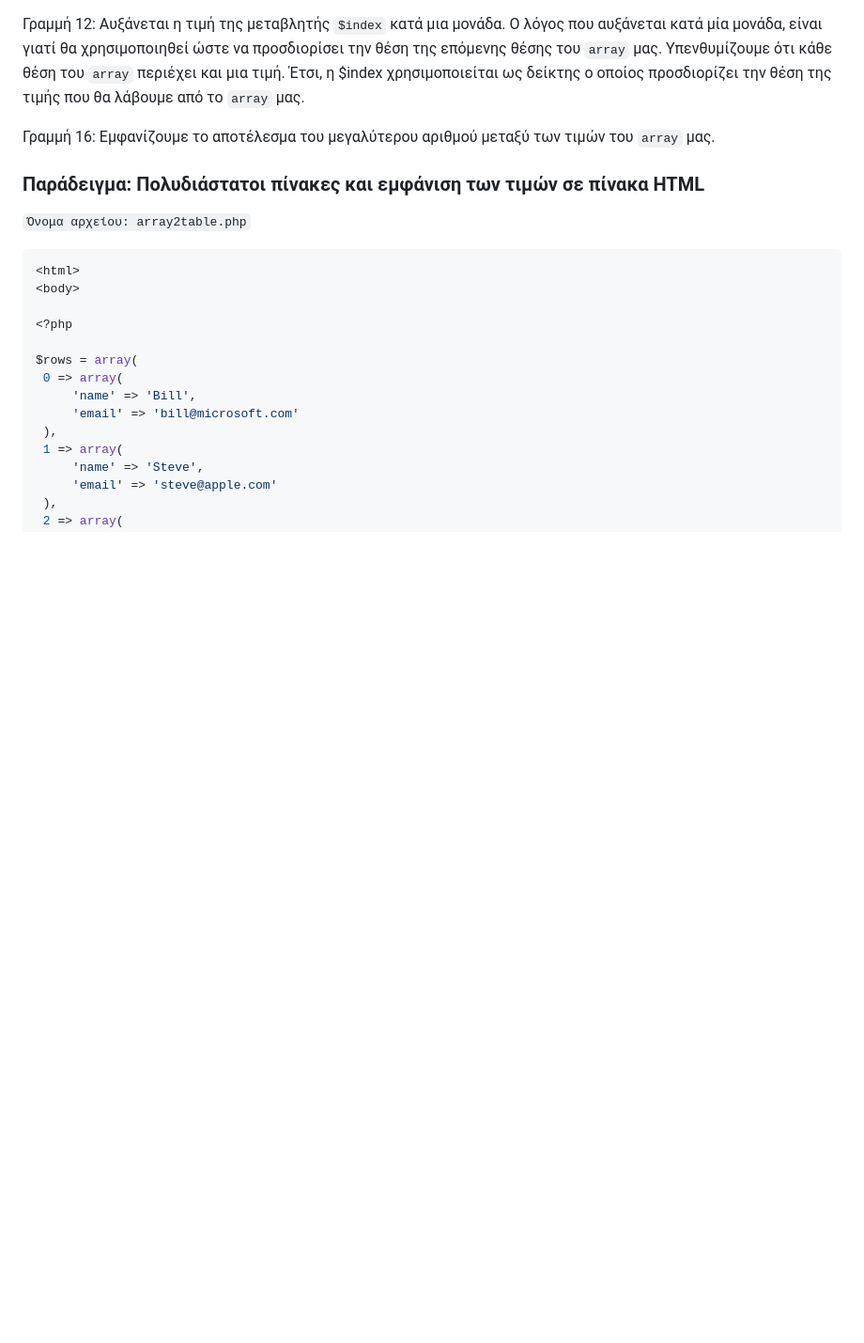
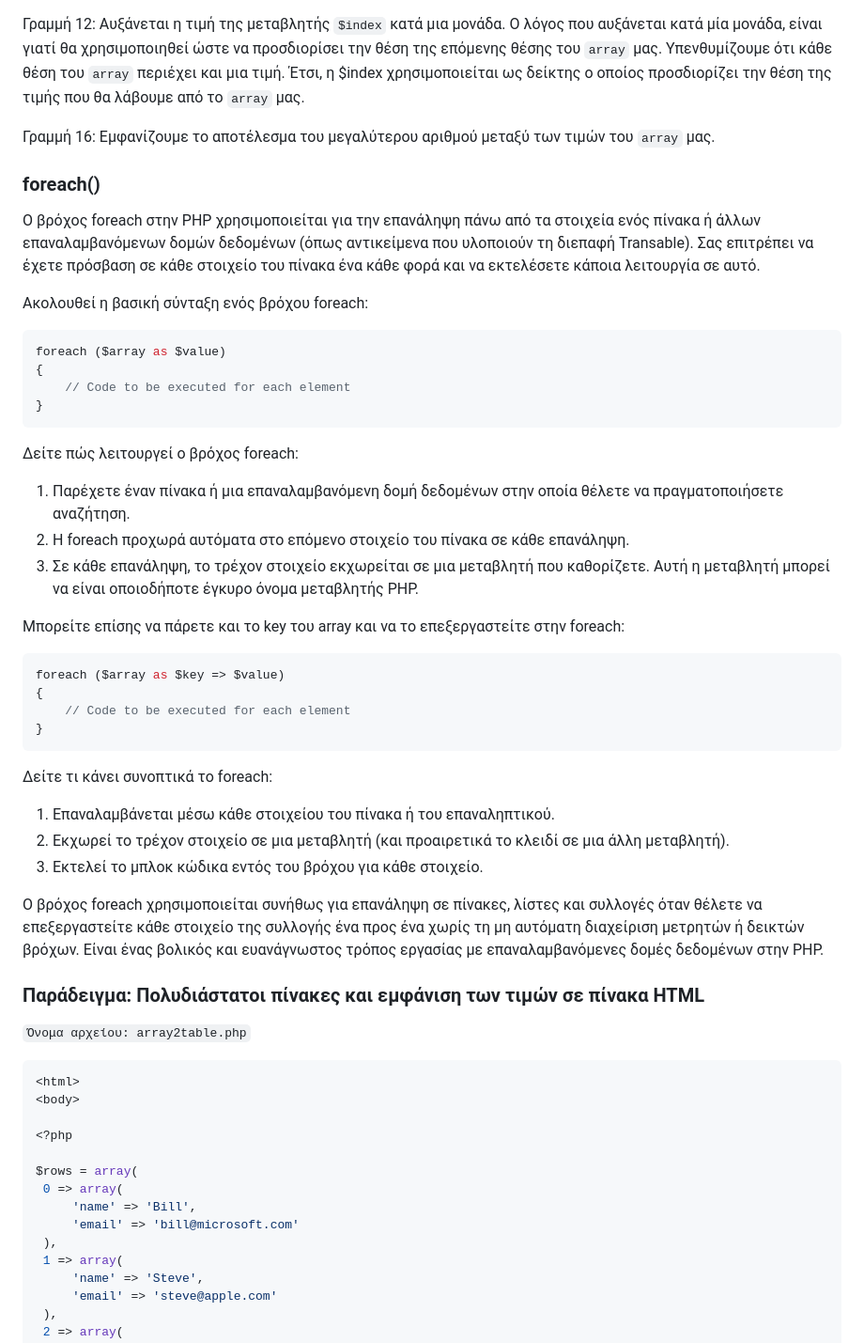
Before and after one commit to bourakis/programming-PHP, a Markdown page: ΣΗΜΕΙΩΣΕΙΣ/07. Πίνακες (Arrays).md, the part around the change. Shown at 94% size. GitHub-like rendering; blank space fills up the shorter version.

````diff
--- a/ΣΗΜΕΙΩΣΕΙΣ/07. Πίνακες (Arrays).md
+++ b/ΣΗΜΕΙΩΣΕΙΣ/07. Πίνακες (Arrays).md
@@ -213,6 +213,41 @@
 Γραμμή 12: Αυξάνεται η τιμή της μεταβλητής `$index` κατά μια μονάδα. Ο λόγος που αυξάνεται κατά μία μονάδα, είναι γιατί θα χρησιμοποιηθεί ώστε να προσδιορίσει την θέση της επόμενης θέσης του `array` μας. Υπενθυμίζουμε ότι κάθε θέση του `array` περιέχει και μια τιμή. Έτσι, η $index χρησιμοποιείται ως δείκτης ο οποίος προσδιορίζει την θέση της τιμής που θα λάβουμε από το `array` μας.
 
 Γραμμή 16: Εμφανίζουμε το αποτέλεσμα του μεγαλύτερου αριθμού μεταξύ των τιμών του `array` μας.
+
+### foreach()
+Ο βρόχος foreach στην PHP χρησιμοποιείται για την επανάληψη πάνω από τα στοιχεία ενός πίνακα ή άλλων επαναλαμβανόμενων δομών δεδομένων (όπως αντικείμενα που υλοποιούν τη διεπαφή Transable). Σας επιτρέπει να έχετε πρόσβαση σε κάθε στοιχείο του πίνακα ένα κάθε φορά και να εκτελέσετε κάποια λειτουργία σε αυτό.
+
+Ακολουθεί η βασική σύνταξη ενός βρόχου foreach:
+
+```php
+foreach ($array as $value)
+{
+    // Code to be executed for each element
+}
+```
+
+Δείτε πώς λειτουργεί ο βρόχος foreach:
+
+1. Παρέχετε έναν πίνακα ή μια επαναλαμβανόμενη δομή δεδομένων στην οποία θέλετε να πραγματοποιήσετε αναζήτηση.
+2. Η foreach προχωρά αυτόματα στο επόμενο στοιχείο του πίνακα σε κάθε επανάληψη.
+3. Σε κάθε επανάληψη, το τρέχον στοιχείο εκχωρείται σε μια μεταβλητή που καθορίζετε. Αυτή η μεταβλητή μπορεί να είναι οποιοδήποτε έγκυρο όνομα μεταβλητής PHP.
+
+Μπορείτε επίσης να πάρετε και το key του array και να το επεξεργαστείτε στην foreach:
+
+```php
+foreach ($array as $key => $value)
+{
+    // Code to be executed for each element
+}
+```
+
+Δείτε τι κάνει συνοπτικά το foreach:
+
+1. Επαναλαμβάνεται μέσω κάθε στοιχείου του πίνακα ή του επαναληπτικού.
+2. Εκχωρεί το τρέχον στοιχείο σε μια μεταβλητή (και προαιρετικά το κλειδί σε μια άλλη μεταβλητή).
+3. Εκτελεί το μπλοκ κώδικα εντός του βρόχου για κάθε στοιχείο.
+
+Ο βρόχος foreach χρησιμοποιείται συνήθως για επανάληψη σε πίνακες, λίστες και συλλογές όταν θέλετε να επεξεργαστείτε κάθε στοιχείο της συλλογής ένα προς ένα χωρίς τη μη αυτόματη διαχείριση μετρητών ή δεικτών βρόχων. Είναι ένας βολικός και ευανάγνωστος τρόπος εργασίας με επαναλαμβανόμενες δομές δεδομένων στην PHP.
 
 
 ### Παράδειγμα: Πολυδιάστατοι πίνακες και εμφάνιση των τιμών σε πίνακα HTML
````
